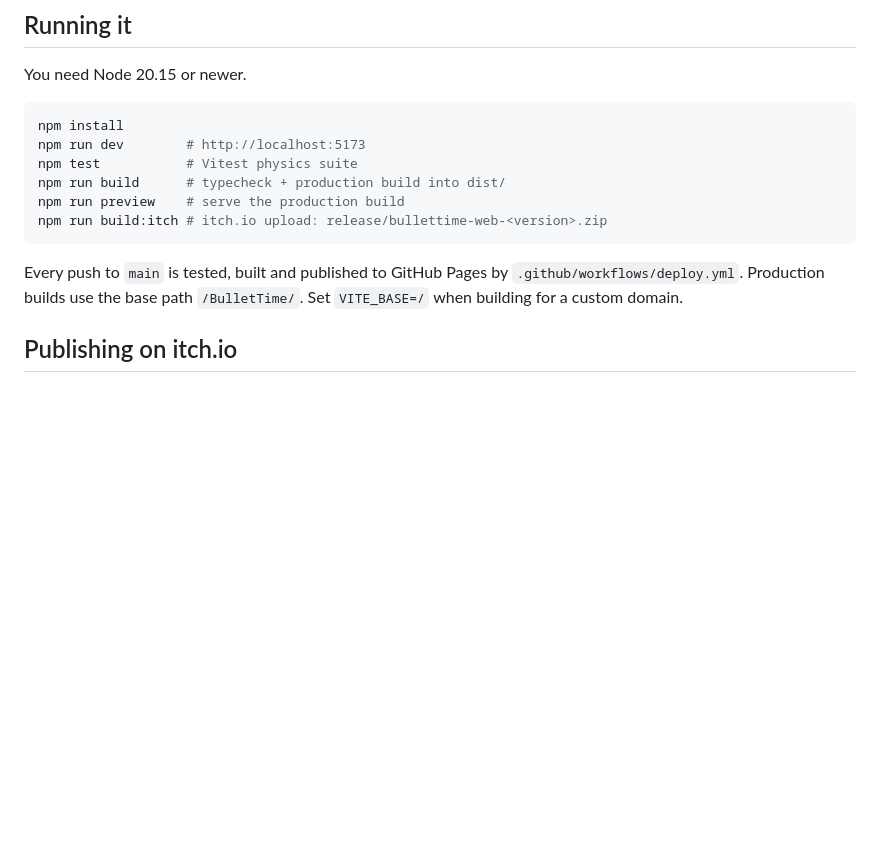
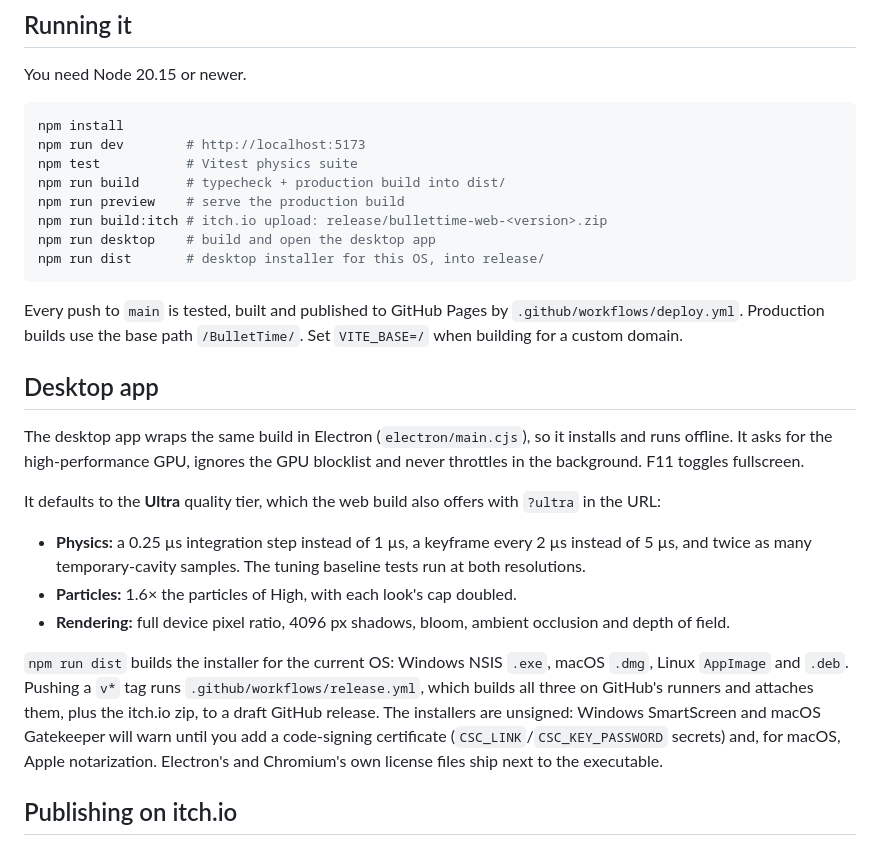
Before and after one commit to jackgary86-dev/BulletTime, a Markdown page: README.md, the part around the change. Drawn GitHub-style; blank space fills up the shorter version.

````diff
--- a/README.md
+++ b/README.md
@@ -51,9 +51,23 @@ npm test           # Vitest physics suite
 npm run build      # typecheck + production build into dist/
 npm run preview    # serve the production build
 npm run build:itch # itch.io upload: release/bullettime-web-<version>.zip
+npm run desktop    # build and open the desktop app
+npm run dist       # desktop installer for this OS, into release/
 ```
 
 Every push to `main` is tested, built and published to GitHub Pages by `.github/workflows/deploy.yml`. Production builds use the base path `/BulletTime/`. Set `VITE_BASE=/` when building for a custom domain.
+
+## Desktop app
+
+The desktop app wraps the same build in Electron (`electron/main.cjs`), so it installs and runs offline. It asks for the high-performance GPU, ignores the GPU blocklist and never throttles in the background. F11 toggles fullscreen.
+
+It defaults to the **Ultra** quality tier, which the web build also offers with `?ultra` in the URL:
+
+- **Physics:** a 0.25 µs integration step instead of 1 µs, a keyframe every 2 µs instead of 5 µs, and twice as many temporary-cavity samples. The tuning baseline tests run at both resolutions.
+- **Particles:** 1.6× the particles of High, with each look's cap doubled.
+- **Rendering:** full device pixel ratio, 4096 px shadows, bloom, ambient occlusion and depth of field.
+
+`npm run dist` builds the installer for the current OS: Windows NSIS `.exe`, macOS `.dmg`, Linux `AppImage` and `.deb`. Pushing a `v*` tag runs `.github/workflows/release.yml`, which builds all three on GitHub's runners and attaches them, plus the itch.io zip, to a draft GitHub release. The installers are unsigned: Windows SmartScreen and macOS Gatekeeper will warn until you add a code-signing certificate (`CSC_LINK`/`CSC_KEY_PASSWORD` secrets) and, for macOS, Apple notarization. Electron's and Chromium's own license files ship next to the executable.
 
 ## Publishing on itch.io
 
````
Also changed, not shown: build/icon.png (added), 17 other files.
